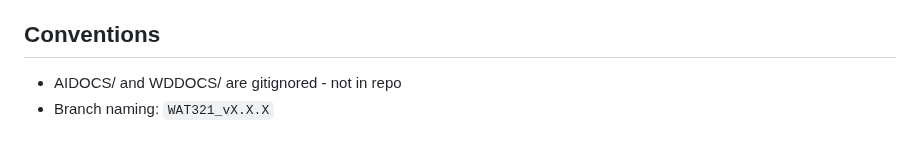
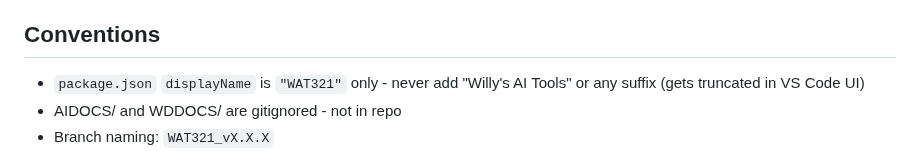
Before and after one commit to WillyDrucker/WAT321, a Markdown page: CLAUDE.md, the part around the change. Rendered like a GitHub page.

Commit message:
update logo to Predator handshake scene and fix extension displayName
- new 512x512 logo showing Claude vs Codex friendly competition
- package.json displayName changed from 'WAT321 Willy's AI Tools' to 'WAT321'
- CLAUDE.md notes displayName convention so future sessions do not revert

Co-Authored-By: Claude Opus 4.6 (1M context) <noreply@anthropic.com>

```diff
--- a/CLAUDE.md
+++ b/CLAUDE.md
@@ -40,6 +40,7 @@ VS Code extension providing real-time AI usage status bar widgets (Claude + Code
 - Build pipeline: clean -> lint -> tsc
 
 ## Conventions
+- `package.json` `displayName` is `"WAT321"` only - never add "Willy's AI Tools" or any suffix (gets truncated in VS Code UI)
 - AIDOCS/ and WDDOCS/ are gitignored - not in repo
 - Branch naming: `WAT321_vX.X.X`
 - **Branch = version = changelog** - always in sync
```
Also changed, not shown: images/icon.png.
